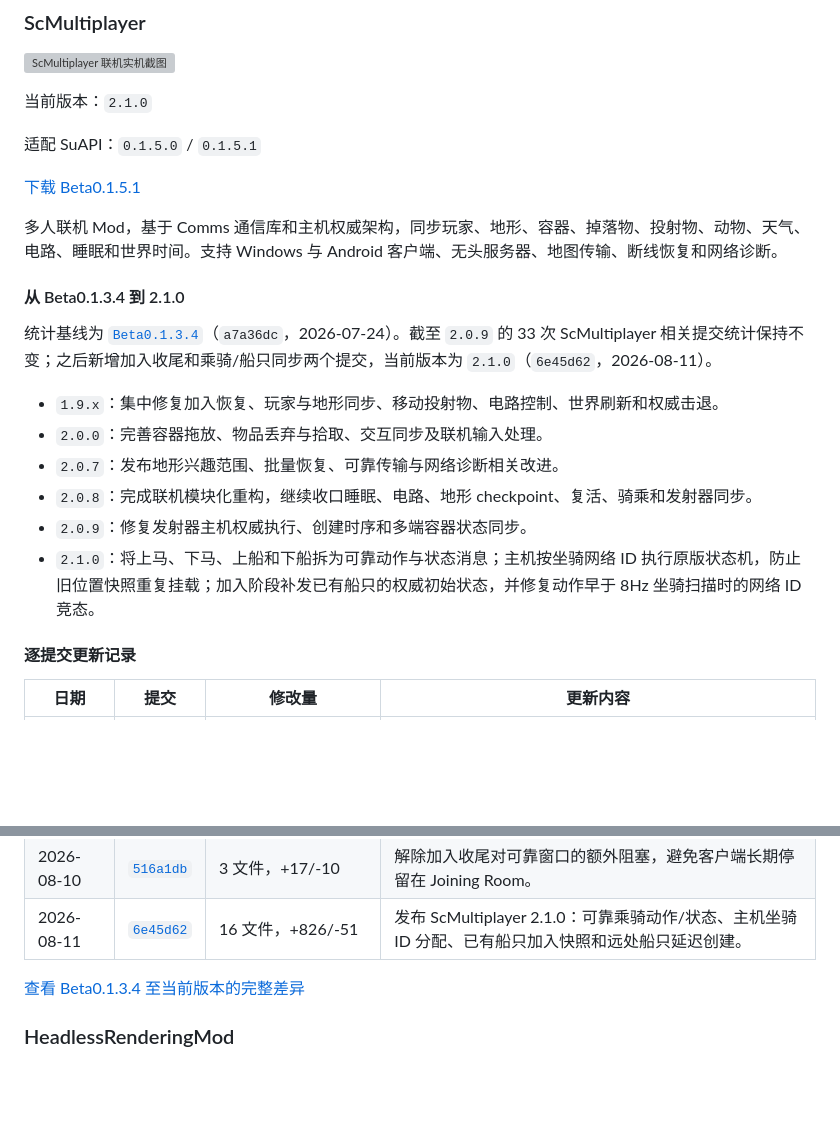
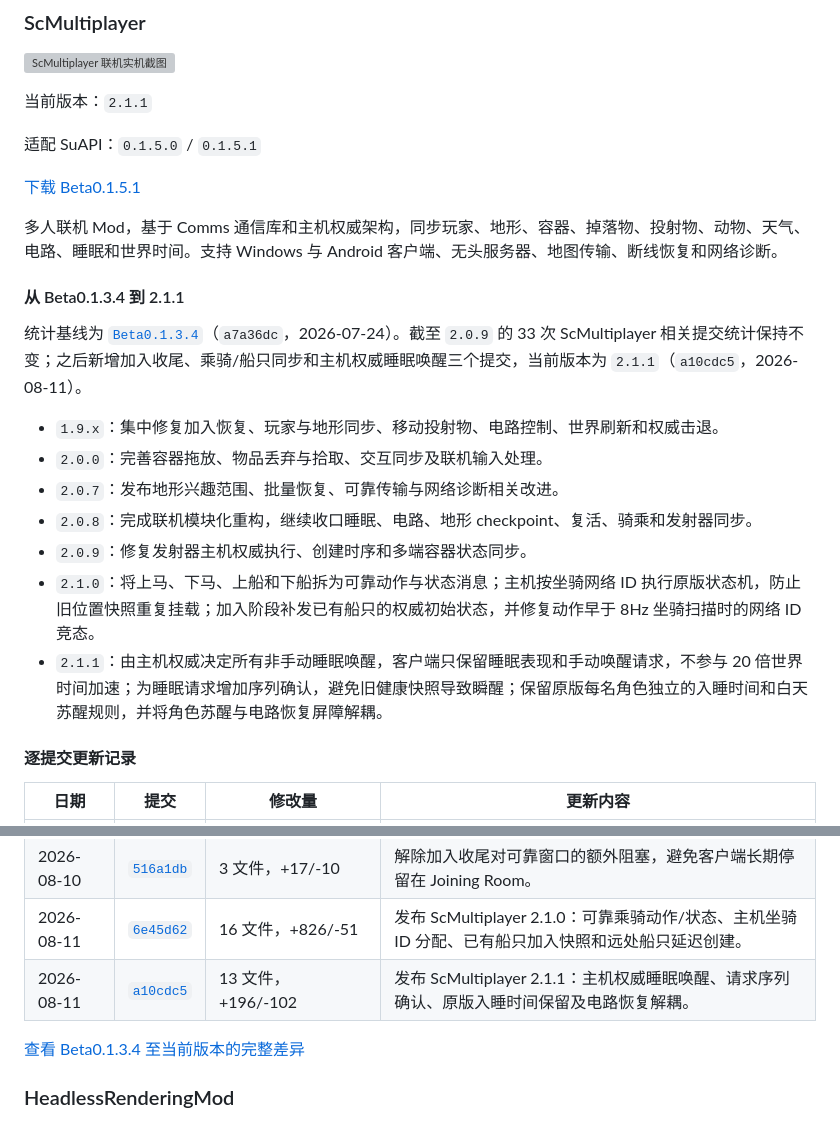
Before and after one commit to SCAPI24/su-api-example-mod-set, a Markdown page: README.md, 2 parts joined by grey strips. GitHub-like rendering; blank space fills up the shorter version; grey boxes are pictures that could not be loaded.

```diff
--- a/README.md
+++ b/README.md
@@ -118,7 +118,7 @@ Memory Bank 绘图编辑器，替换 `SubsystemMemoryBankBlockBehavior`，增加
 
 ![ScMultiplayer 联机实机截图](images/ScMultiplayer.png)
 
-当前版本：`2.1.0`
+当前版本：`2.1.1`
 
 适配 SuAPI：`0.1.5.0` / `0.1.5.1`
 
@@ -126,9 +126,9 @@ Memory Bank 绘图编辑器，替换 `SubsystemMemoryBankBlockBehavior`，增加
 
 多人联机 Mod，基于 Comms 通信库和主机权威架构，同步玩家、地形、容器、掉落物、投射物、动物、天气、电路、睡眠和世界时间。支持 Windows 与 Android 客户端、无头服务器、地图传输、断线恢复和网络诊断。
 
-#### 从 Beta0.1.3.4 到 2.1.0
+#### 从 Beta0.1.3.4 到 2.1.1
 
-统计基线为 [`Beta0.1.3.4`](https://gitee.com/SC-SPM/su-api-example-mod-set/tree/Beta0.1.3.4)（`a7a36dc`，2026-07-24）。截至 `2.0.9` 的 33 次 ScMultiplayer 相关提交统计保持不变；之后新增加入收尾和乘骑/船只同步两个提交，当前版本为 `2.1.0`（`6e45d62`，2026-08-11）。
+统计基线为 [`Beta0.1.3.4`](https://gitee.com/SC-SPM/su-api-example-mod-set/tree/Beta0.1.3.4)（`a7a36dc`，2026-07-24）。截至 `2.0.9` 的 33 次 ScMultiplayer 相关提交统计保持不变；之后新增加入收尾、乘骑/船只同步和主机权威睡眠唤醒三个提交，当前版本为 `2.1.1`（`a10cdc5`，2026-08-11）。
 
 - `1.9.x`：集中修复加入恢复、玩家与地形同步、移动投射物、电路控制、世界刷新和权威击退。
 - `2.0.0`：完善容器拖放、物品丢弃与拾取、交互同步及联机输入处理。
@@ -136,6 +136,7 @@ Memory Bank 绘图编辑器，替换 `SubsystemMemoryBankBlockBehavior`，增加
 - `2.0.8`：完成联机模块化重构，继续收口睡眠、电路、地形 checkpoint、复活、骑乘和发射器同步。
 - `2.0.9`：修复发射器主机权威执行、创建时序和多端容器状态同步。
 - `2.1.0`：将上马、下马、上船和下船拆为可靠动作与状态消息；主机按坐骑网络 ID 执行原版状态机，防止旧位置快照重复挂载；加入阶段补发已有船只的权威初始状态，并修复动作早于 8Hz 坐骑扫描时的网络 ID 竞态。
+- `2.1.1`：由主机权威决定所有非手动睡眠唤醒，客户端只保留睡眠表现和手动唤醒请求，不参与 20 倍世界时间加速；为睡眠请求增加序列确认，避免旧健康快照导致瞬醒；保留原版每名角色独立的入睡时间和白天苏醒规则，并将角色苏醒与电路恢复屏障解耦。
 
 #### 逐提交更新记录
 
@@ -176,6 +177,7 @@ Memory Bank 绘图编辑器，替换 `SubsystemMemoryBankBlockBehavior`，增加
 | 2026-08-10 | [`d0859d8`](https://gitee.com/SC-SPM/su-api-example-mod-set/commit/d0859d8) | 4 文件，+14/-54 | 发布 ScMultiplayer 2.0.9，完成发射器同步收口。 |
 | 2026-08-10 | [`516a1db`](https://gitee.com/SC-SPM/su-api-example-mod-set/commit/516a1db) | 3 文件，+17/-10 | 解除加入收尾对可靠窗口的额外阻塞，避免客户端长期停留在 Joining Room。 |
 | 2026-08-11 | [`6e45d62`](https://gitee.com/SC-SPM/su-api-example-mod-set/commit/6e45d62) | 16 文件，+826/-51 | 发布 ScMultiplayer 2.1.0：可靠乘骑动作/状态、主机坐骑 ID 分配、已有船只加入快照和远处船只延迟创建。 |
+| 2026-08-11 | [`a10cdc5`](https://gitee.com/SC-SPM/su-api-example-mod-set/commit/a10cdc5) | 13 文件，+196/-102 | 发布 ScMultiplayer 2.1.1：主机权威睡眠唤醒、请求序列确认、原版入睡时间保留及电路恢复解耦。 |
 
 [查看 Beta0.1.3.4 至当前版本的完整差异](https://gitee.com/SC-SPM/su-api-example-mod-set/compare/Beta0.1.3.4...master)
 
```
Also changed, not shown: README_EN.md (+5 -3 lines).
